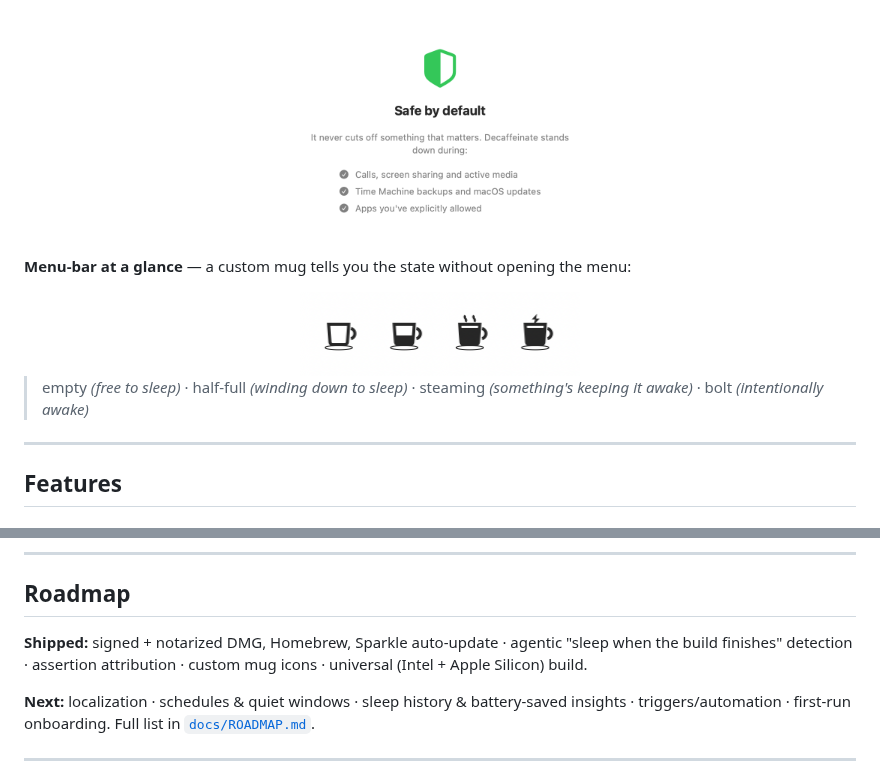
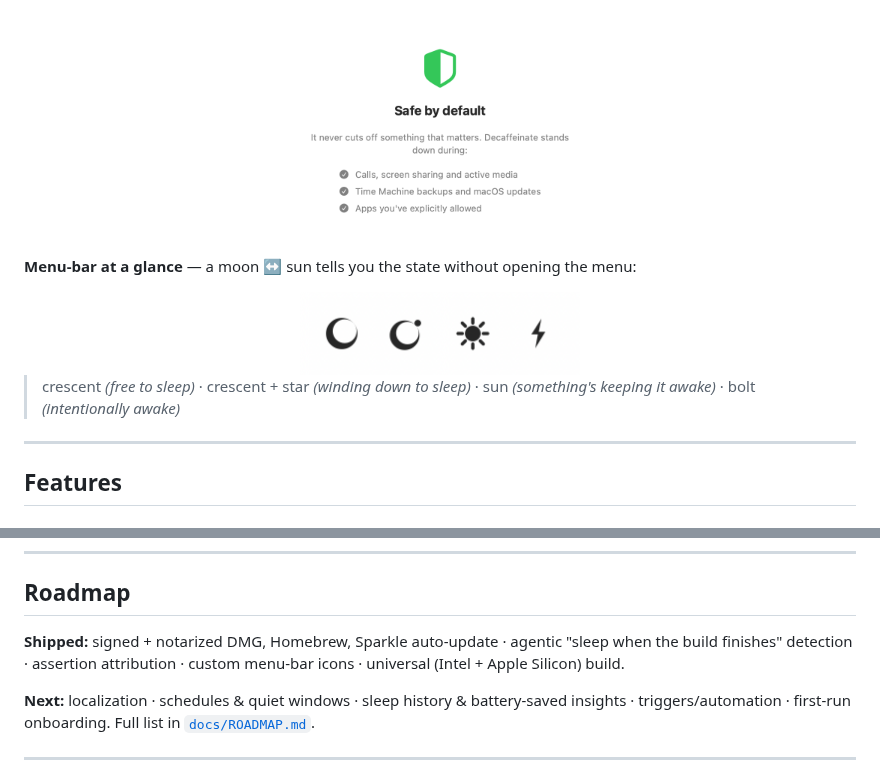
Before and after one commit to harf-promo/decaffeinate, a Markdown page: README.md, 2 parts joined by grey strips. GitHub-like rendering; pictures changed too: assets/menubar-icons.png.

```diff
--- a/README.md
+++ b/README.md
@@ -79,6 +79,6 @@ Now**, auto-sleep, and keep-awake.
 <img src="assets/onboarding.png" width="360" alt="Decaffeinate first-run welcome — safe by default" />
 </div>
 
-**Menu-bar at a glance** — a custom mug tells you the state without opening the menu:
+**Menu-bar at a glance** — a moon ↔ sun tells you the state without opening the menu:
 
 <div align="center">
@@ -86,6 +86,6 @@ Now**, auto-sleep, and keep-awake.
 </div>
 
-> empty *(free to sleep)* · half-full *(winding down to sleep)* · steaming *(something's keeping it awake)* · bolt *(intentionally awake)*
+> crescent *(free to sleep)* · crescent + star *(winding down to sleep)* · sun *(something's keeping it awake)* · bolt *(intentionally awake)*
 
 ---
 
@@ -189,7 +189,7 @@ Open areas where you can make a dent today:
 
 ## Roadmap
 
-**Shipped:** signed + notarized DMG, Homebrew, Sparkle auto-update · agentic "sleep when the build finishes" detection · assertion attribution · custom mug icons · universal (Intel + Apple Silicon) build.
+**Shipped:** signed + notarized DMG, Homebrew, Sparkle auto-update · agentic "sleep when the build finishes" detection · assertion attribution · custom menu-bar icons · universal (Intel + Apple Silicon) build.
 
 **Next:** localization · schedules & quiet windows · sleep history & battery-saved insights · triggers/automation · first-run onboarding. Full list in [`docs/ROADMAP.md`](docs/ROADMAP.md).
 
```
Also changed, not shown: other parts of README.md (+1 -1 lines), 5 other files.
